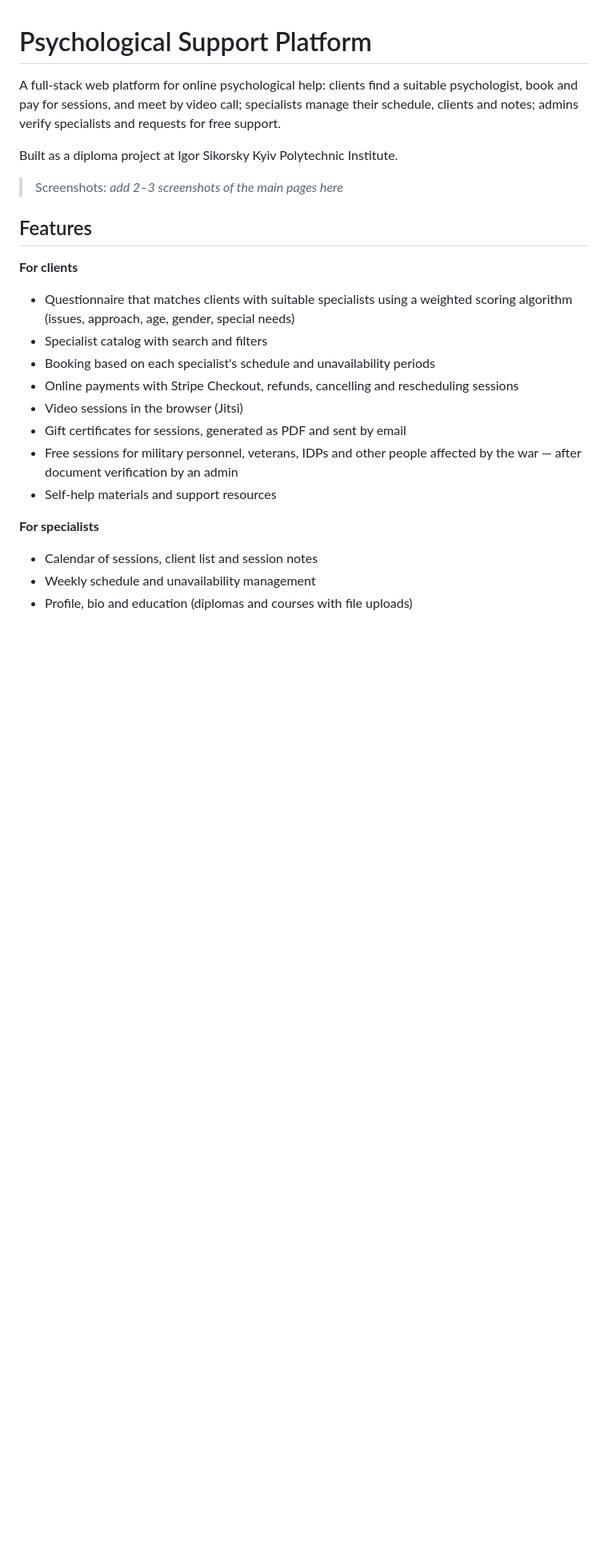
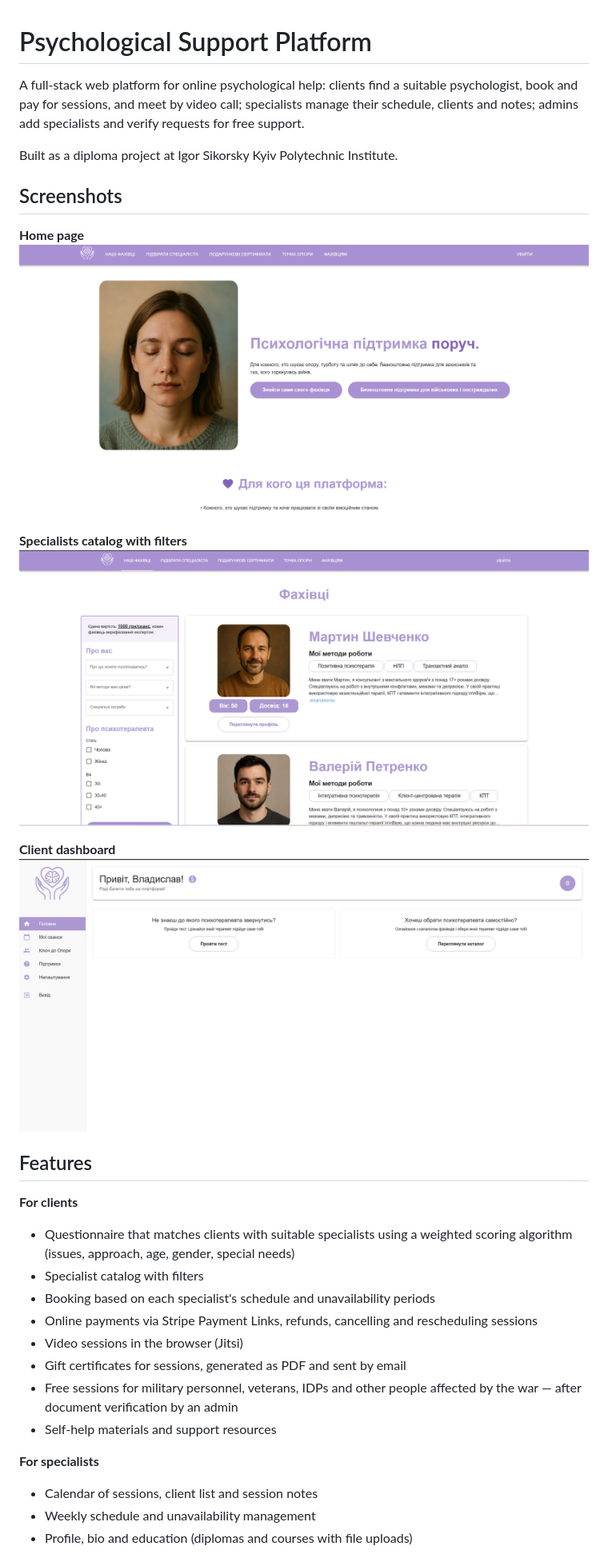
Before and after one commit to pos1bl/diploma, a Markdown page: README.md, the part around the change printed below. Shown: that part at 80% size. Drawn GitHub-style; pictures changed too: docs/screenshots/client-dashboard.png (added), docs/screenshots/home.png (added), docs/screenshots/specialists.png (added); blank space fills up the shorter version.

Commit message:
fixed code and update documentation with screenshots

```diff
--- a/README.md
+++ b/README.md
@@ -1,18 +1,27 @@
 # Psychological Support Platform
 
-A full-stack web platform for online psychological help: clients find a suitable psychologist, book and pay for sessions, and meet by video call; specialists manage their schedule, clients and notes; admins verify specialists and requests for free support.
+A full-stack web platform for online psychological help: clients find a suitable psychologist, book and pay for sessions, and meet by video call; specialists manage their schedule, clients and notes; admins add specialists and verify requests for free support.
 
 Built as a diploma project at Igor Sikorsky Kyiv Polytechnic Institute.
 
-> Screenshots: _add 2–3 screenshots of the main pages here_
+## Screenshots
+
+**Home page**
+![Home page](docs/screenshots/home.png)
+
+**Specialists catalog with filters**
+![Specialists catalog](docs/screenshots/specialists.png)
+
+**Client dashboard**
+![Client dashboard](docs/screenshots/client-dashboard.png)
 
 ## Features
 
 **For clients**
 - Questionnaire that matches clients with suitable specialists using a weighted scoring algorithm (issues, approach, age, gender, special needs)
-- Specialist catalog with search and filters
+- Specialist catalog with filters
 - Booking based on each specialist's schedule and unavailability periods
-- Online payments with Stripe Checkout, refunds, cancelling and rescheduling sessions
+- Online payments via Stripe Payment Links, refunds, cancelling and rescheduling sessions
 - Video sessions in the browser (Jitsi)
 - Gift certificates for sessions, generated as PDF and sent by email
 - Free sessions for military personnel, veterans, IDPs and other people affected by the war — after document verification by an admin
```
Also changed, not shown: other parts of README.md (+1 -1 lines), 4 other files.
